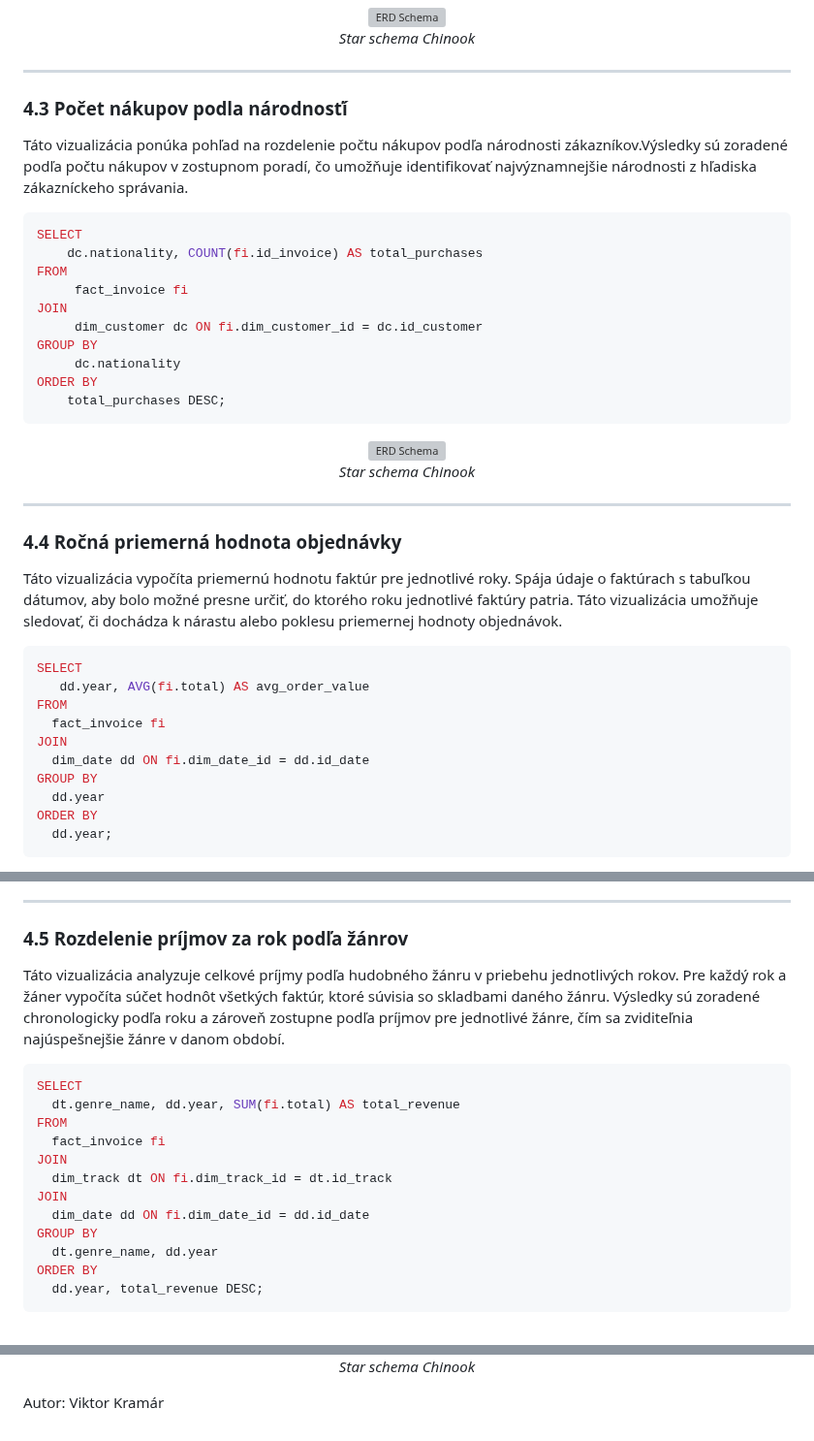
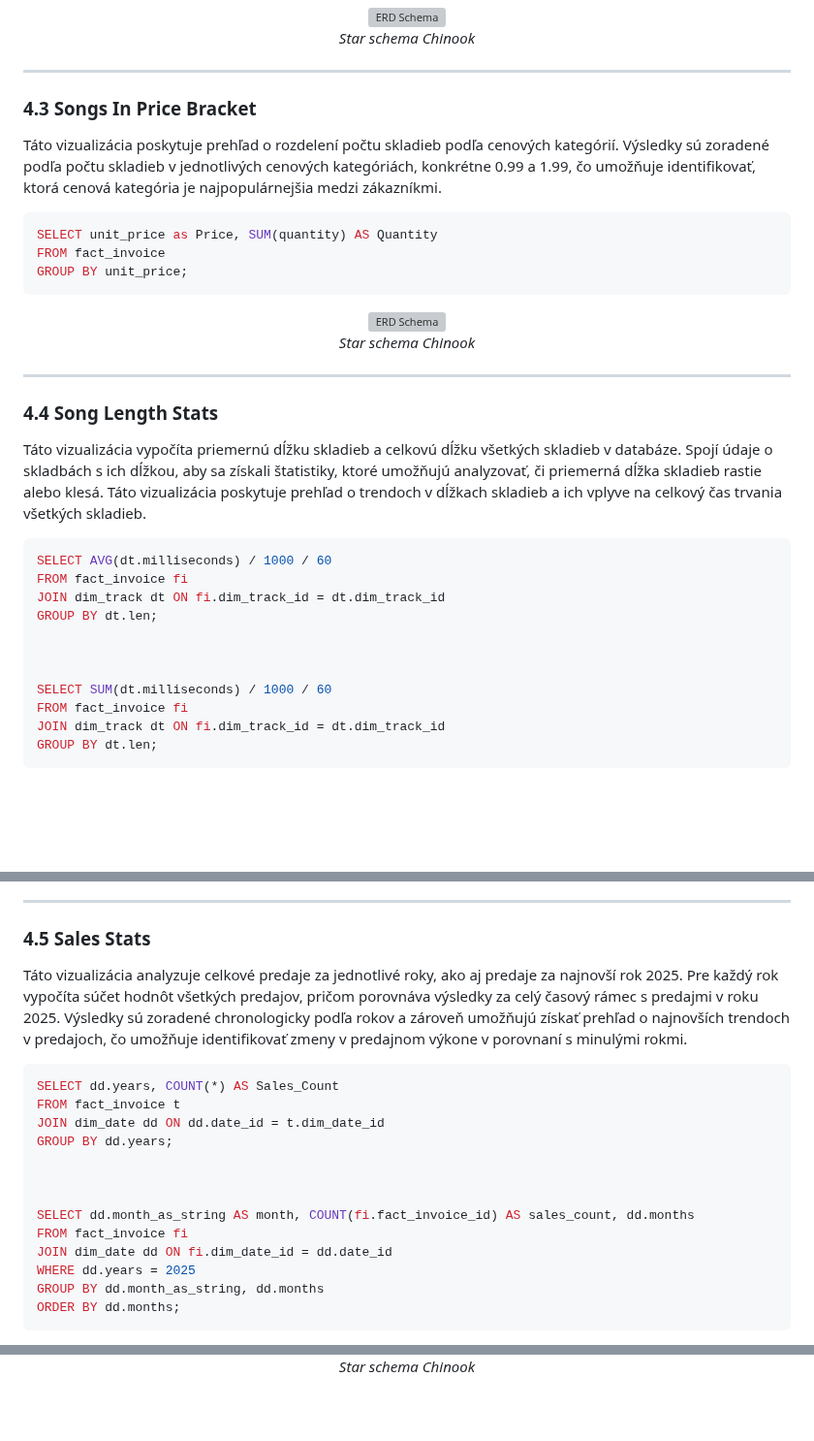
Before and after one commit to D-Duck/D-Duck.github.io, a Markdown page: README.md, 3 parts joined by grey strips. Shown at 97% size. GitHub-like rendering; blank space fills up the shorter version; grey boxes are pictures that could not be loaded.

````diff
--- a/README.md
+++ b/README.md
@@ -243,19 +243,13 @@ GROUP BY dt.len;
 
 ---
 
-### **4.3 Počet nákupov podla národnosťí**
- Táto vizualizácia ponúka pohľad na rozdelenie počtu nákupov podľa národnosti zákazníkov.Výsledky sú zoradené podľa počtu nákupov v zostupnom poradí, čo umožňuje identifikovať najvýznamnejšie národnosti z hľadiska zákazníckeho správania.
+### **4.3 Songs In Price Bracket**
+Táto vizualizácia poskytuje prehľad o rozdelení počtu skladieb podľa cenových kategórií. Výsledky sú zoradené podľa počtu skladieb v jednotlivých cenových kategóriách, konkrétne 0.99 a 1.99, čo umožňuje identifikovať, ktorá cenová kategória je najpopulárnejšia medzi zákazníkmi.
+
  ```sql
-SELECT
-     dc.nationality, COUNT(fi.id_invoice) AS total_purchases
-FROM
-      fact_invoice fi
-JOIN
-      dim_customer dc ON fi.dim_customer_id = dc.id_customer
-GROUP BY
-      dc.nationality
-ORDER BY
-     total_purchases DESC;
+SELECT unit_price as Price, SUM(quantity) AS Quantity
+FROM fact_invoice
+GROUP BY unit_price;
 ```
 
 <p align="center">
@@ -267,19 +261,21 @@ ORDER BY
 
 ---
 
-### **4.4 Ročná priemerná hodnota objednávky**
- Táto vizualizácia vypočíta priemernú hodnotu faktúr pre jednotlivé roky. Spája údaje o faktúrach s tabuľkou dátumov, aby bolo možné presne určiť, do ktorého roku jednotlivé faktúry patria. Táto vizualizácia umožňuje sledovať, či dochádza k nárastu alebo poklesu priemernej hodnoty objednávok.
+### **4.4 Song Length Stats**
+ Táto vizualizácia vypočíta priemernú dĺžku skladieb a celkovú dĺžku všetkých skladieb v databáze. Spojí údaje o skladbách s ich dĺžkou, aby sa získali štatistiky, ktoré umožňujú analyzovať, či priemerná dĺžka skladieb rastie alebo klesá. Táto vizualizácia poskytuje prehľad o trendoch v dĺžkach skladieb a ich vplyve na celkový čas trvania všetkých skladieb.
+
  ```sql
-SELECT
-    dd.year, AVG(fi.total) AS avg_order_value
-FROM
-   fact_invoice fi
-JOIN
-   dim_date dd ON fi.dim_date_id = dd.id_date
-GROUP BY
-   dd.year
-ORDER BY
-   dd.year;
+SELECT AVG(dt.milliseconds) / 1000 / 60
+FROM fact_invoice fi
+JOIN dim_track dt ON fi.dim_track_id = dt.dim_track_id
+GROUP BY dt.len;
+
+
+
+SELECT SUM(dt.milliseconds) / 1000 / 60
+FROM fact_invoice fi
+JOIN dim_track dt ON fi.dim_track_id = dt.dim_track_id
+GROUP BY dt.len;
 ```
 
 <p align="center">
@@ -291,21 +287,23 @@ ORDER BY
 
 ---
 
-### **4.5 Rozdelenie príjmov za rok podľa žánrov**
- Táto vizualizácia analyzuje celkové príjmy podľa hudobného žánru v priebehu jednotlivých rokov. Pre každý rok a žáner vypočíta súčet hodnôt všetkých faktúr, ktoré súvisia so skladbami daného žánru. Výsledky sú zoradené chronologicky podľa roku a zároveň zostupne podľa príjmov pre jednotlivé žánre, čím sa zviditeľnia najúspešnejšie žánre v danom období.
+### **4.5 Sales Stats**
+ Táto vizualizácia analyzuje celkové predaje za jednotlivé roky, ako aj predaje za najnovší rok 2025. Pre každý rok vypočíta súčet hodnôt všetkých predajov, pričom porovnáva výsledky za celý časový rámec s predajmi v roku 2025. Výsledky sú zoradené chronologicky podľa rokov a zároveň umožňujú získať prehľad o najnovších trendoch v predajoch, čo umožňuje identifikovať zmeny v predajnom výkone v porovnaní s minulými rokmi.
+
  ```sql
-SELECT
-   dt.genre_name, dd.year, SUM(fi.total) AS total_revenue
-FROM
-   fact_invoice fi
-JOIN
-   dim_track dt ON fi.dim_track_id = dt.id_track
-JOIN
-   dim_date dd ON fi.dim_date_id = dd.id_date
-GROUP BY
-   dt.genre_name, dd.year
-ORDER BY
-   dd.year, total_revenue DESC;
+SELECT dd.years, COUNT(*) AS Sales_Count
+FROM fact_invoice t
+JOIN dim_date dd ON dd.date_id = t.dim_date_id
+GROUP BY dd.years;
+
+
+
+SELECT dd.month_as_string AS month, COUNT(fi.fact_invoice_id) AS sales_count, dd.months
+FROM fact_invoice fi
+JOIN dim_date dd ON fi.dim_date_id = dd.date_id
+WHERE dd.years = 2025
+GROUP BY dd.month_as_string, dd.months
+ORDER BY dd.months;
 ```
 
 <p align="center">
@@ -313,7 +311,3 @@ ORDER BY
   <br>
   <em> Star schema Chinook </em>
 </p>
-
-
-
-Autor: Viktor Kramár
````
Also changed, not shown: other parts of README.md (+3 -3 lines).
